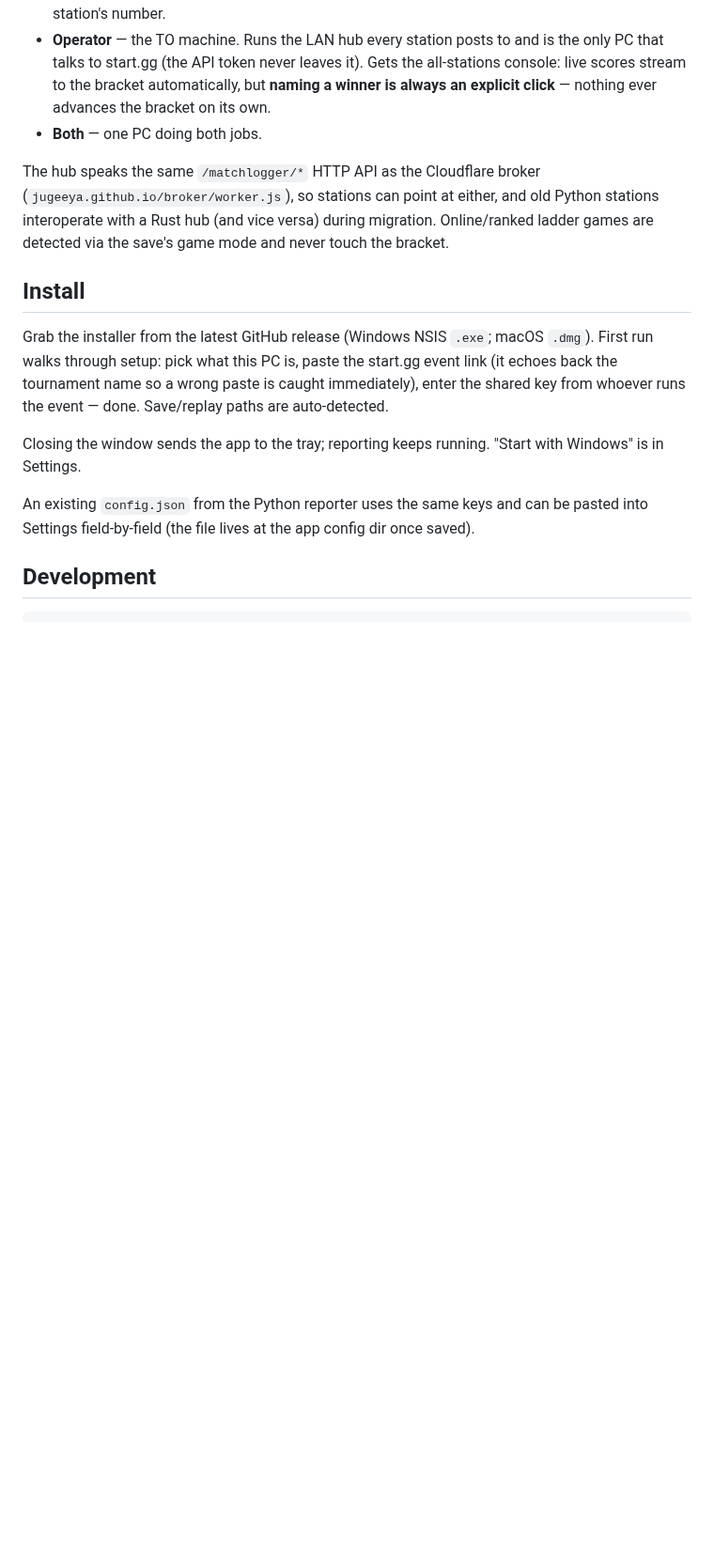
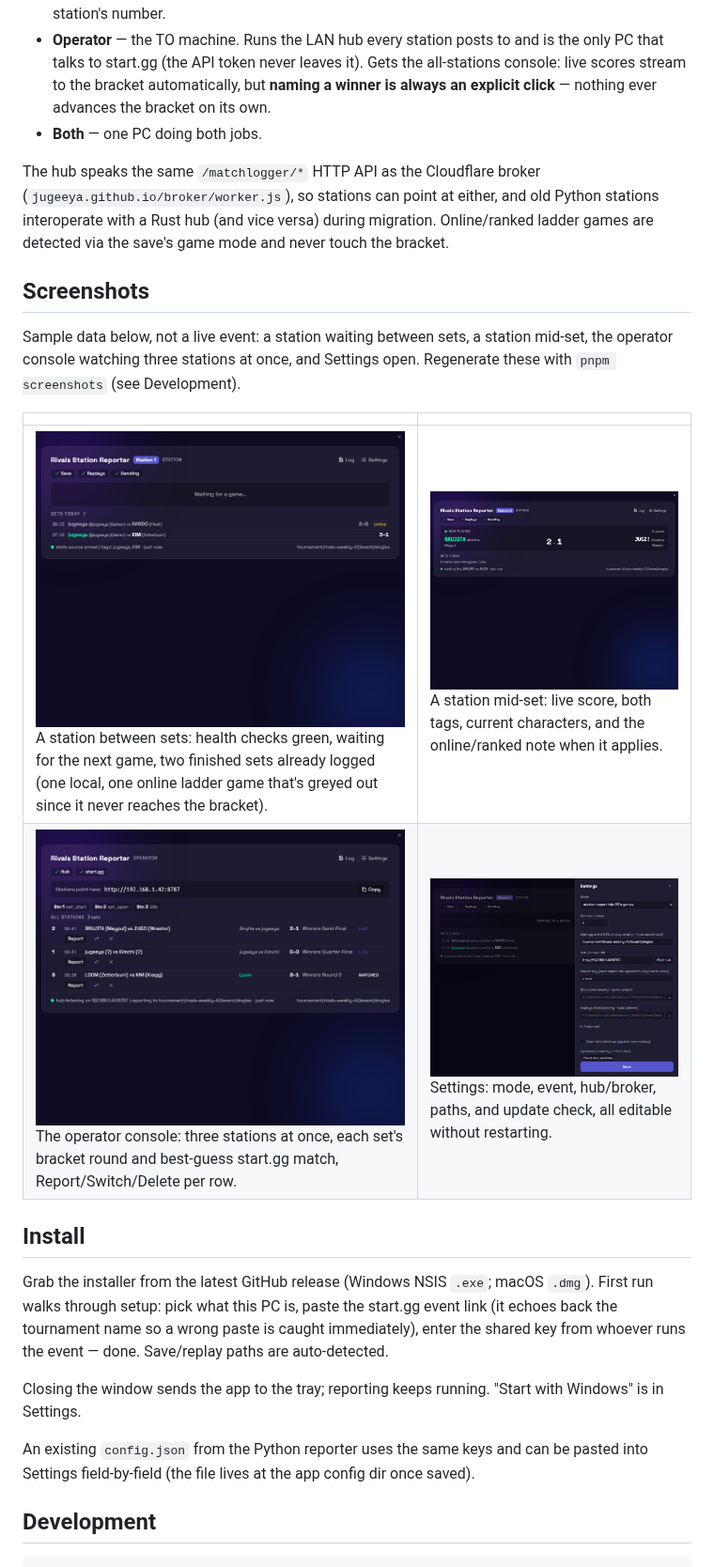
Before and after one commit to jugeeya/rivals-station-reporter, a Markdown page: README.md, the part around one of its changes. Shown at 94% size. Drawn GitHub-style; pictures changed too: docs/screenshots/operator-console.png (added), docs/screenshots/settings.png (added), docs/screenshots/station-idle.png (added); blank space fills up the shorter version.

```diff
--- a/README.md
+++ b/README.md
@@ -31,6 +31,17 @@ old Python stations interoperate with a Rust hub (and vice versa) during
 migration. Online/ranked ladder games are detected via the save's game mode
 and never touch the bracket.
 
+## Screenshots
+
+Sample data below, not a live event: a station waiting between sets, a
+station mid-set, the operator console watching three stations at once, and
+Settings open. Regenerate these with `pnpm screenshots` (see Development).
+
+| | |
+| --- | --- |
+| ![Station, idle between sets](docs/screenshots/station-idle.png) A station between sets: health checks green, waiting for the next game, two finished sets already logged (one local, one online ladder game that's greyed out since it never reaches the bracket). | ![Station, set in progress](docs/screenshots/station-live.png) A station mid-set: live score, both tags, current characters, and the online/ranked note when it applies. |
+| ![Operator console, three stations](docs/screenshots/operator-console.png) The operator console: three stations at once, each set's bracket round and best-guess start.gg match, Report/Switch/Delete per row. | ![Settings drawer open](docs/screenshots/settings.png) Settings: mode, event, hub/broker, paths, and update check, all editable without restarting. |
+
 ## Install
 
 Grab the installer from the latest GitHub release (Windows NSIS `.exe`;
```
Also changed, not shown: other parts of README.md (+19 -0 lines), 6 other files.
